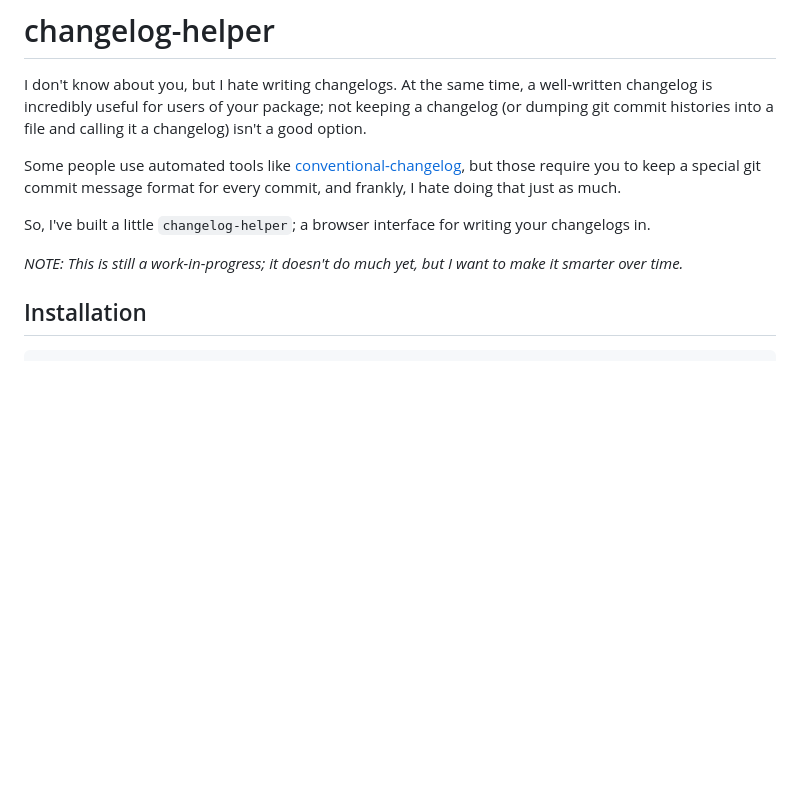
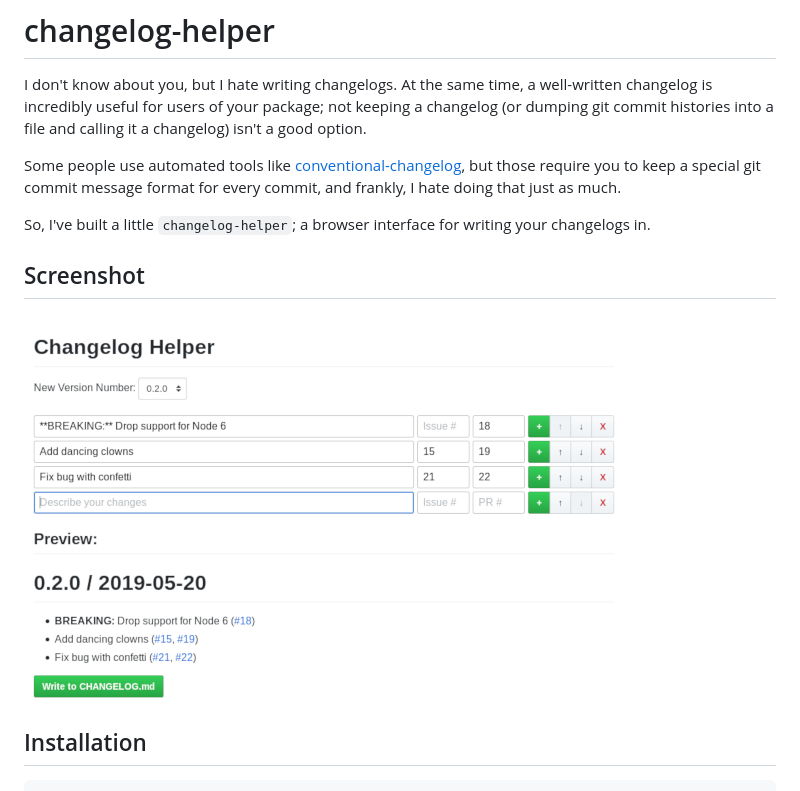
Before and after one commit to RyanZim/changelog-helper, a Markdown page: README.md, the part around the change. Drawn GitHub-style; pictures changed too: screenshot.png (added); blank space fills up the shorter version.

Commit message:
Update docs; add screenshot

```diff
--- a/README.md
+++ b/README.md
@@ -6,7 +6,9 @@ Some people use automated tools like [conventional-changelog](https://github.com
 
 So, I've built a little `changelog-helper`; a browser interface for writing your changelogs in.
 
-_NOTE: This is still a work-in-progress; it doesn't do much yet, but I want to make it smarter over time._
+## Screenshot
+
+![Screenshot](screenshot.png)
 
 ## Installation
 
```
